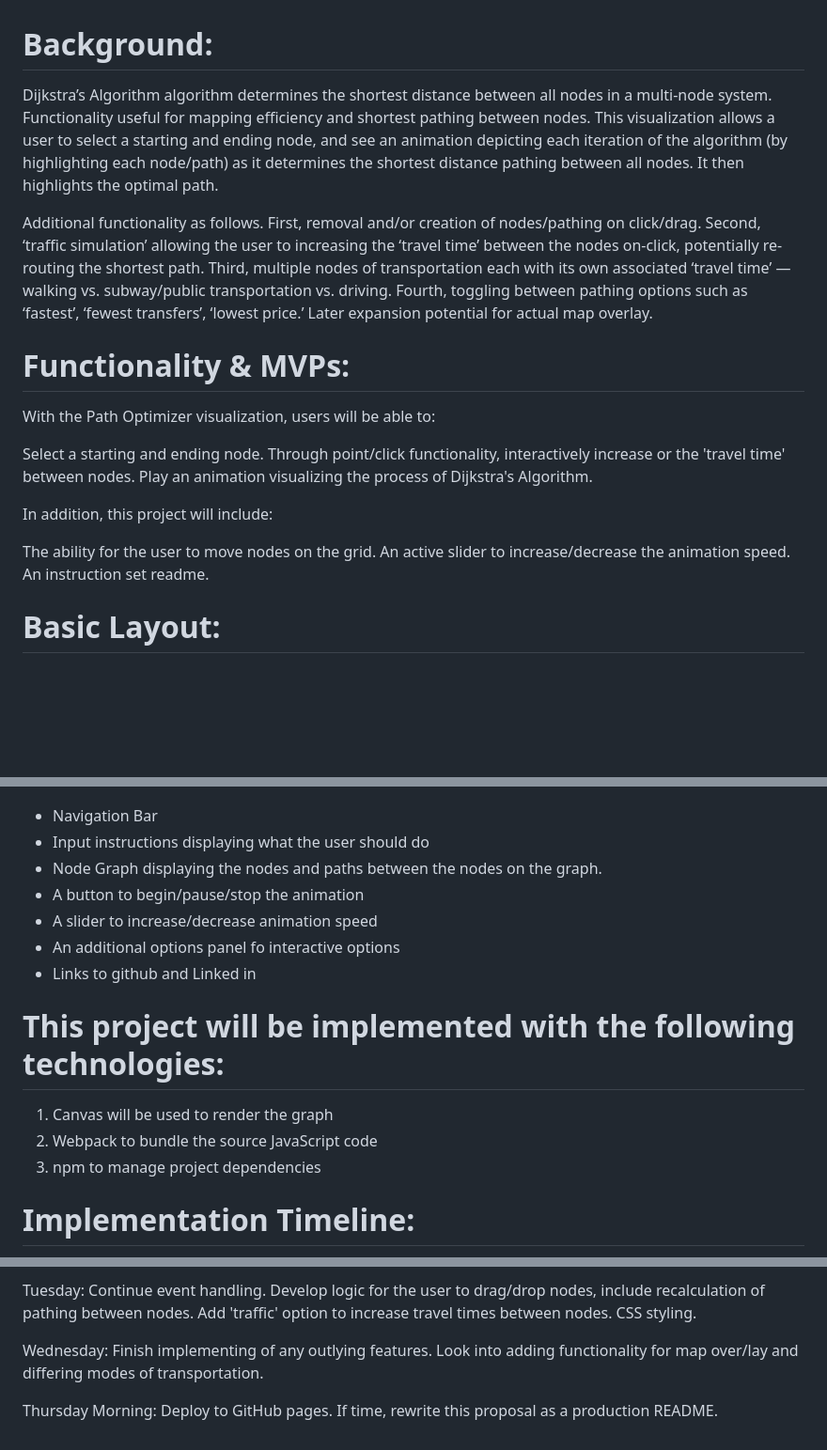
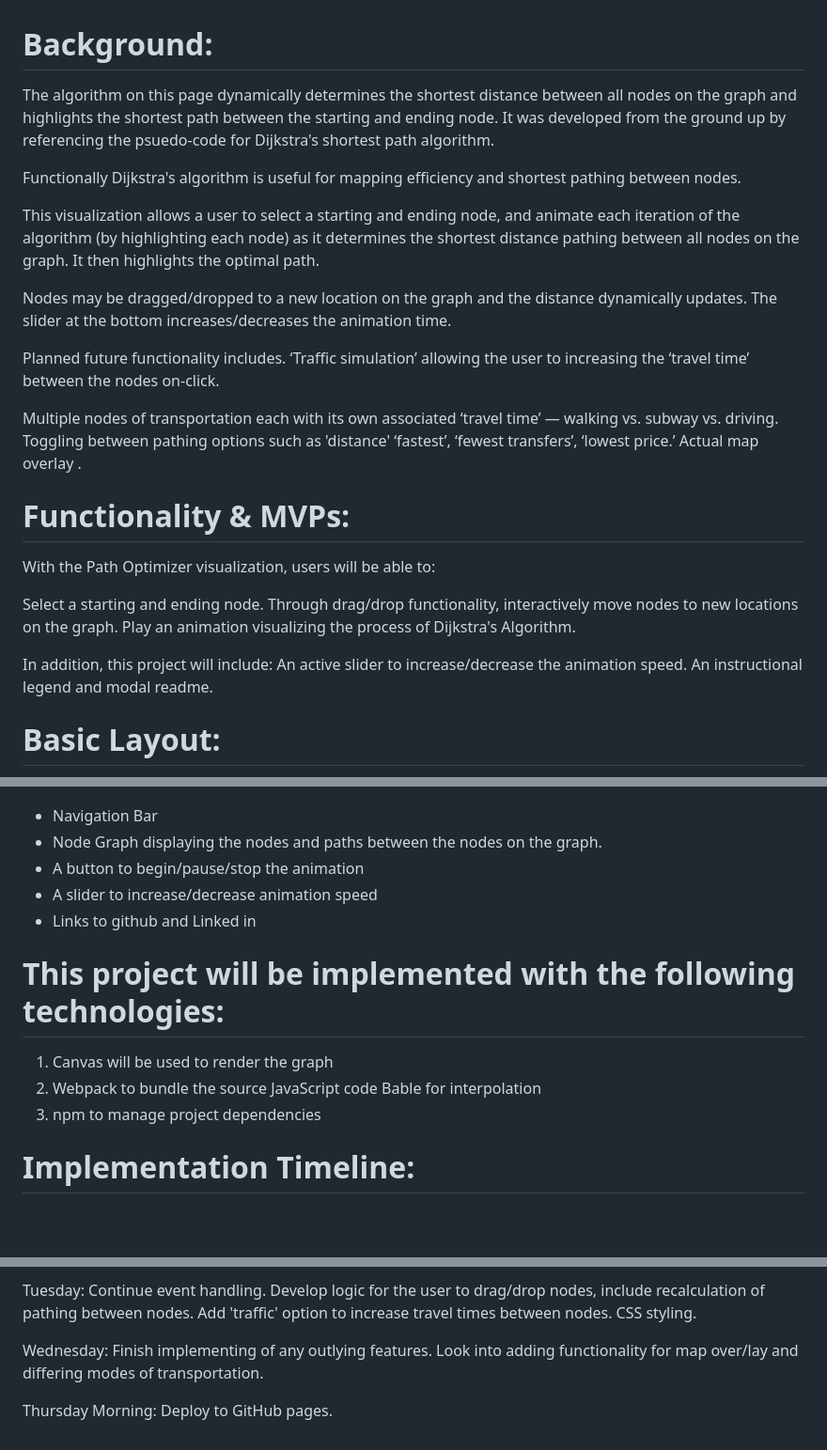
Before and after one commit to logan-hart/pathfinder, a Markdown page: readme.md, 3 parts joined by grey strips. Shown at 94% size. GitHub-like rendering; blank space fills up the shorter version.

```diff
--- a/readme.md
+++ b/readme.md
@@ -1,39 +1,43 @@
 # Background:
 
-Dijkstra’s Algorithm algorithm determines the shortest distance between all nodes in a multi-node system. Functionality useful for mapping efficiency and shortest pathing between nodes. This visualization allows a user to select a starting and ending node, and see an animation depicting each iteration of the algorithm (by highlighting each node/path) as it determines the shortest distance pathing between all nodes. It then highlights the optimal path.
+The algorithm on this page dynamically determines the shortest distance between all nodes on the graph and highlights the shortest path between the starting and ending node. It was developed from the ground up by referencing the psuedo-code for Dijkstra's shortest path algorithm.
 
-Additional functionality as follows. First, removal and/or creation of nodes/pathing on click/drag. Second, ‘traffic simulation’ allowing the user to increasing the ‘travel time’ between the nodes on-click, potentially re-routing the shortest path. Third, multiple nodes of transportation each with its own associated ‘travel time’ — walking vs. subway/public transportation vs. driving. Fourth, toggling between pathing options such as ‘fastest’, ‘fewest transfers’, ‘lowest price.’ Later expansion potential for actual map overlay.
+Functionally Dijkstra's algorithm is useful for mapping efficiency and shortest pathing between nodes.
+
+This visualization allows a user to select a starting and ending node, and animate each iteration of the algorithm (by highlighting each node) as it determines the shortest distance pathing between all nodes on the graph. It then highlights the optimal path.
+
+Nodes may be dragged/dropped to a new location on the graph and the distance dynamically updates. The slider at the bottom increases/decreases the animation time.
+
+Planned future functionality includes. ‘Traffic simulation’ allowing the user to increasing the ‘travel time’ between the nodes on-click.
+
+ Multiple nodes of transportation each with its own associated ‘travel time’ — walking vs. subway vs. driving. Toggling between pathing options such as 'distance' ‘fastest’, ‘fewest transfers’, ‘lowest price.’ Actual map overlay .
 
 # Functionality & MVPs:
 
 With the Path Optimizer visualization, users will be able to:
 
 Select a starting and ending node.
-Through point/click functionality, interactively increase or the 'travel time' between nodes.
+Through drag/drop functionality, interactively move nodes to new locations on the graph.
 Play an animation visualizing the process of Dijkstra's Algorithm.
 
 In addition, this project will include:
-
-The ability for the user to move nodes on the grid.
 An active slider to increase/decrease the animation speed.
-An instruction set readme.
+An instructional legend and modal readme.
 
 # Basic Layout:
 
 ![](./images/wireframe.png)
 
 - Navigation Bar
-- Input instructions displaying what the user should do
 - Node Graph displaying the nodes and paths between the nodes on the graph.
 - A button to begin/pause/stop the animation
 - A slider to increase/decrease animation speed
-- An additional options panel fo interactive options
 - Links to github and Linked in
 
 # This project will be implemented with the following technologies:
 
 1. Canvas will be used to render the graph
-2. Webpack to bundle the source JavaScript code
+2. Webpack to bundle the source JavaScript code Bable for interpolation
 3. npm to manage project dependencies
 
 # Implementation Timeline:
@@ -48,4 +52,4 @@ Tuesday: Continue event handling. Develop logic for the user to drag/drop nodes,
 
 Wednesday: Finish implementing of any outlying features. Look into adding functionality for map over/lay and differing modes of transportation.
 
-Thursday Morning: Deploy to GitHub pages. If time, rewrite this proposal as a production README.
+Thursday Morning: Deploy to GitHub pages.
```
